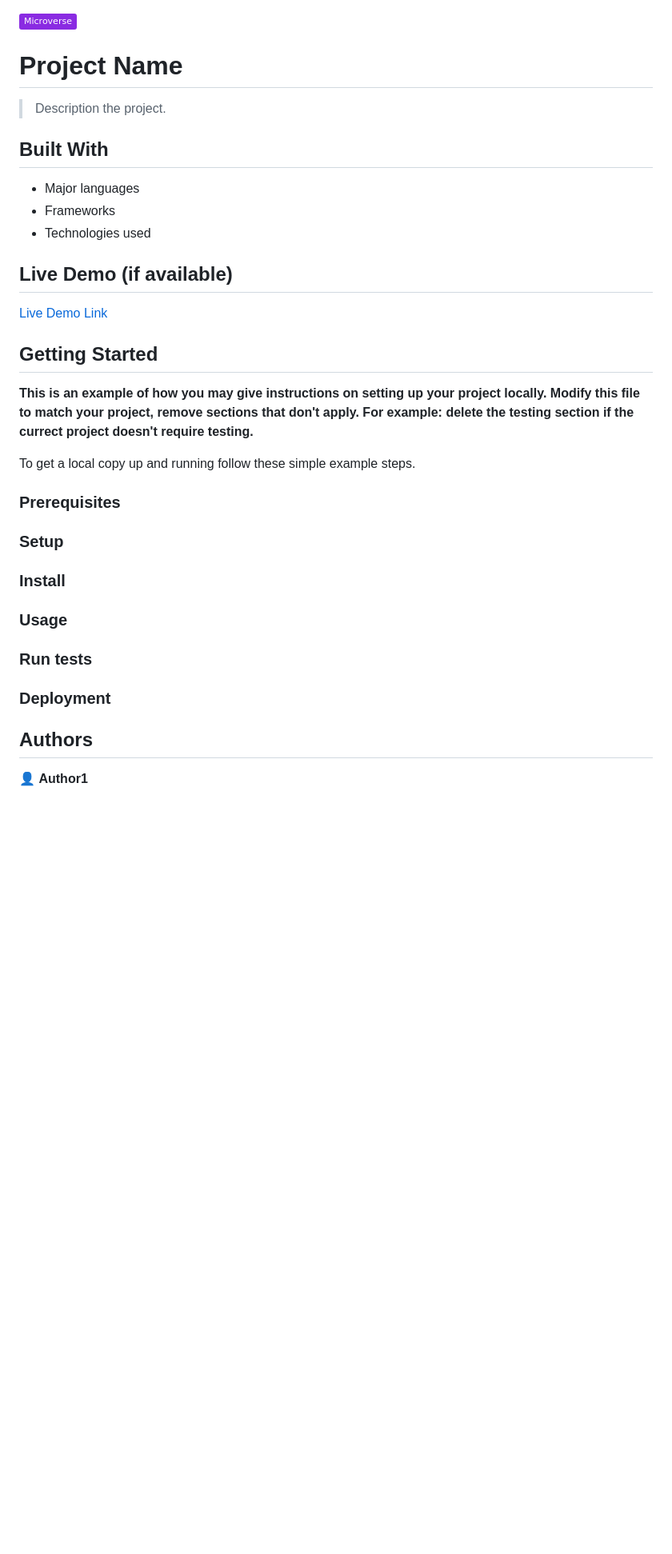
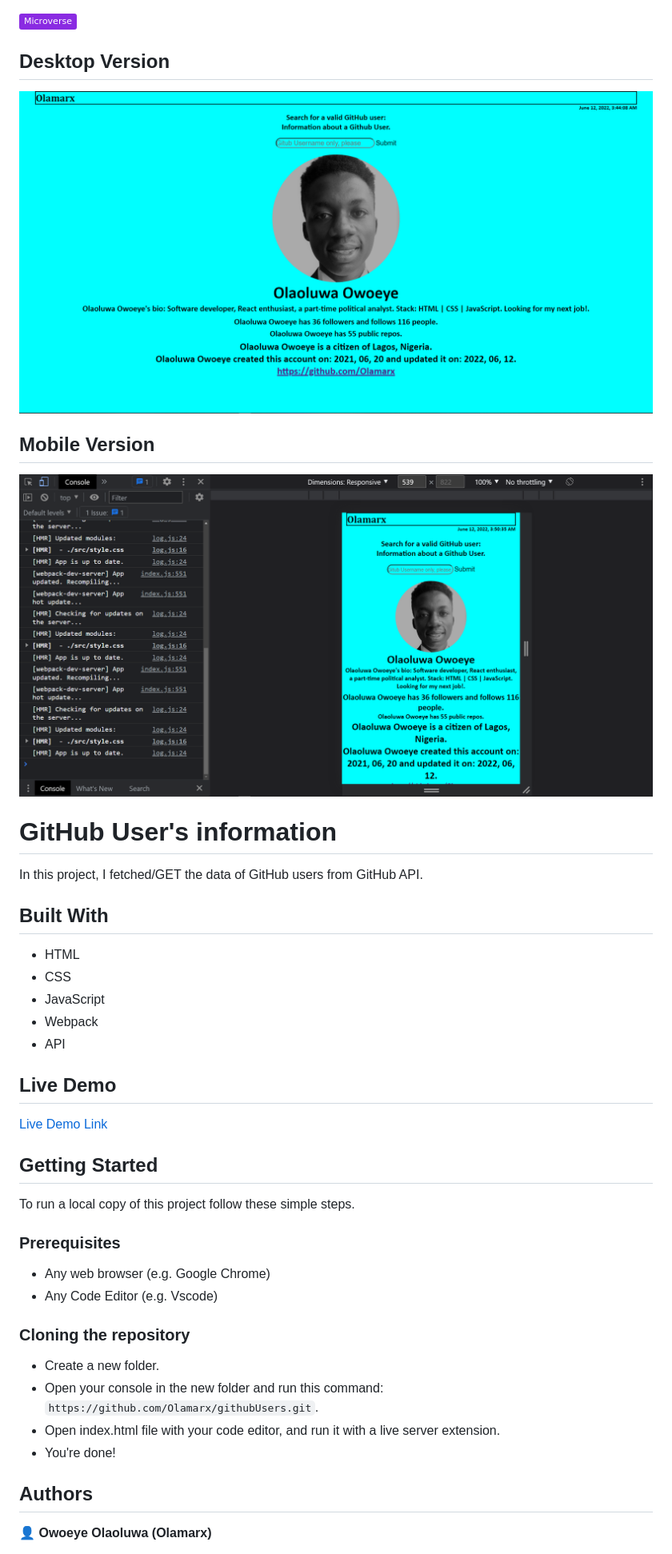
Before and after one commit to Olamarx/githubUsers, a Markdown page: README.md, the part around the change printed below. Shown: that part at 80% size. Drawn GitHub-style; pictures changed too: images/ApI.png (added), images/mobile.png (added); badges without logos; blank space fills up the shorter version.

Commit message:
Set up the readme

```diff
--- a/README.md
+++ b/README.md
@@ -1,15 +1,33 @@
 ![](https://img.shields.io/badge/Microverse-blueviolet)
 
-# Project Name
+## Desktop Version
+<p align="center">
+  <img
+  src="./images/ApI.png"
+  alt="Desktop Version"
+  >
+</p>
 
-> Description the project.
+## Mobile Version
 
+<p align="center">
+  <img
+  src="/images/mobile.png"
+  alt="Mobile Version"
+  >
+</p>
+
+# GitHub User's information
+
+In this project, I fetched/GET the data of GitHub users from GitHub API.
 
 ## Built With
 
-- Major languages
-- Frameworks
-- Technologies used
+- HTML
+- CSS
+- JavaScript
+- Webpack
+- API
 
-## Live Demo (if available)
+## Live Demo
 
@@ -18,27 +36,22 @@
 
 ## Getting Started
 
-**This is an example of how you may give instructions on setting up your project locally.**
-**Modify this file to match your project, remove sections that don't apply. For example: delete the testing section if the currect project doesn't require testing.**
-
-
-To get a local copy up and running follow these simple example steps.
+To run a local copy of this project follow these simple steps.
 
 ### Prerequisites
 
-### Setup
+- Any web browser (e.g. Google Chrome)
+- Any Code Editor (e.g. Vscode)
 
-### Install
+### Cloning the repository
 
-### Usage
-
-### Run tests
-
-### Deployment
-
+- Create a new folder.
+- Open your console in the new folder and run this command: `https://github.com/Olamarx/githubUsers.git`.
+- Open index.html file with your code editor, and run it with a live server extension.
+- You're done!
 
 
 ## Authors
 
-👤 **Author1**
+👤 **Owoeye Olaoluwa (Olamarx)**
 
```
Also changed, not shown: other parts of README.md (+5 -15 lines), 4 other files.
